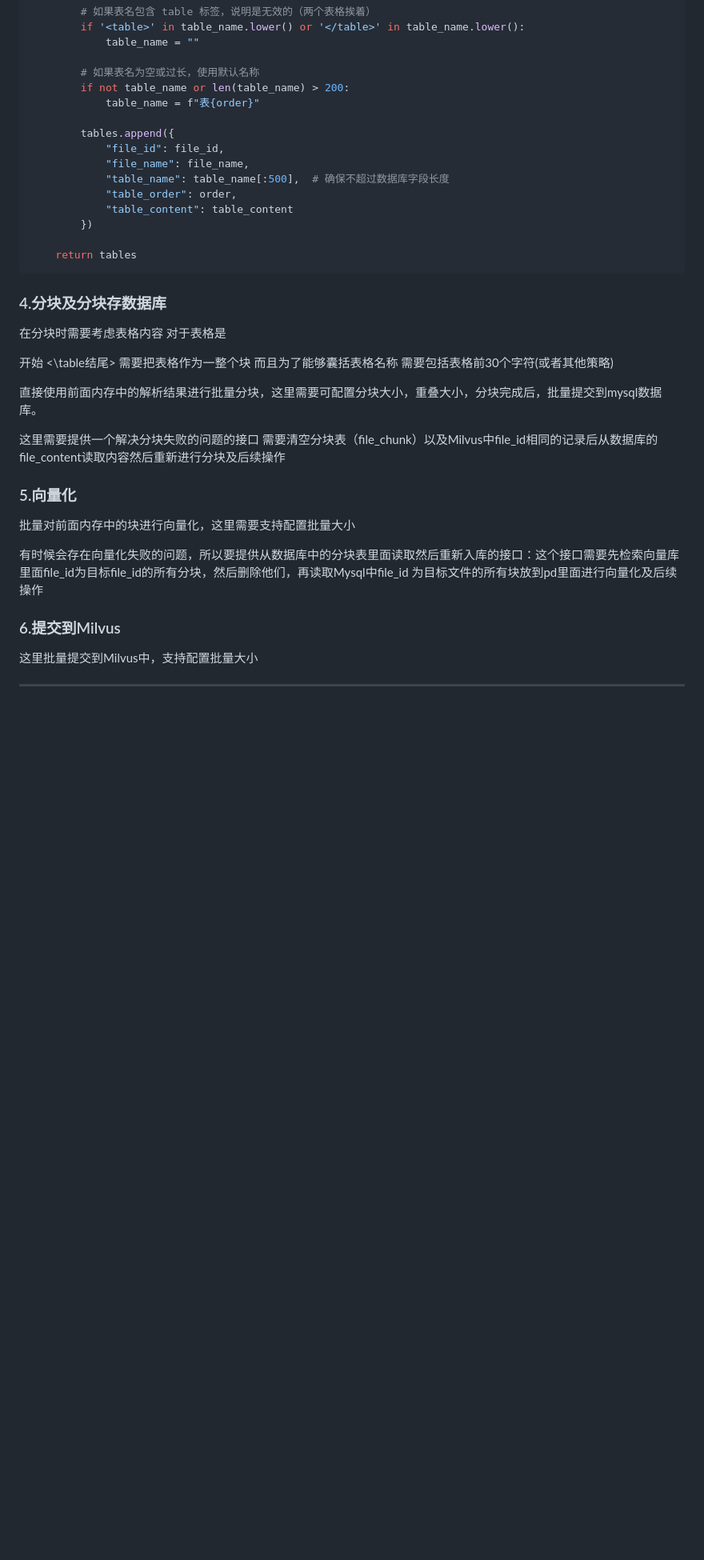
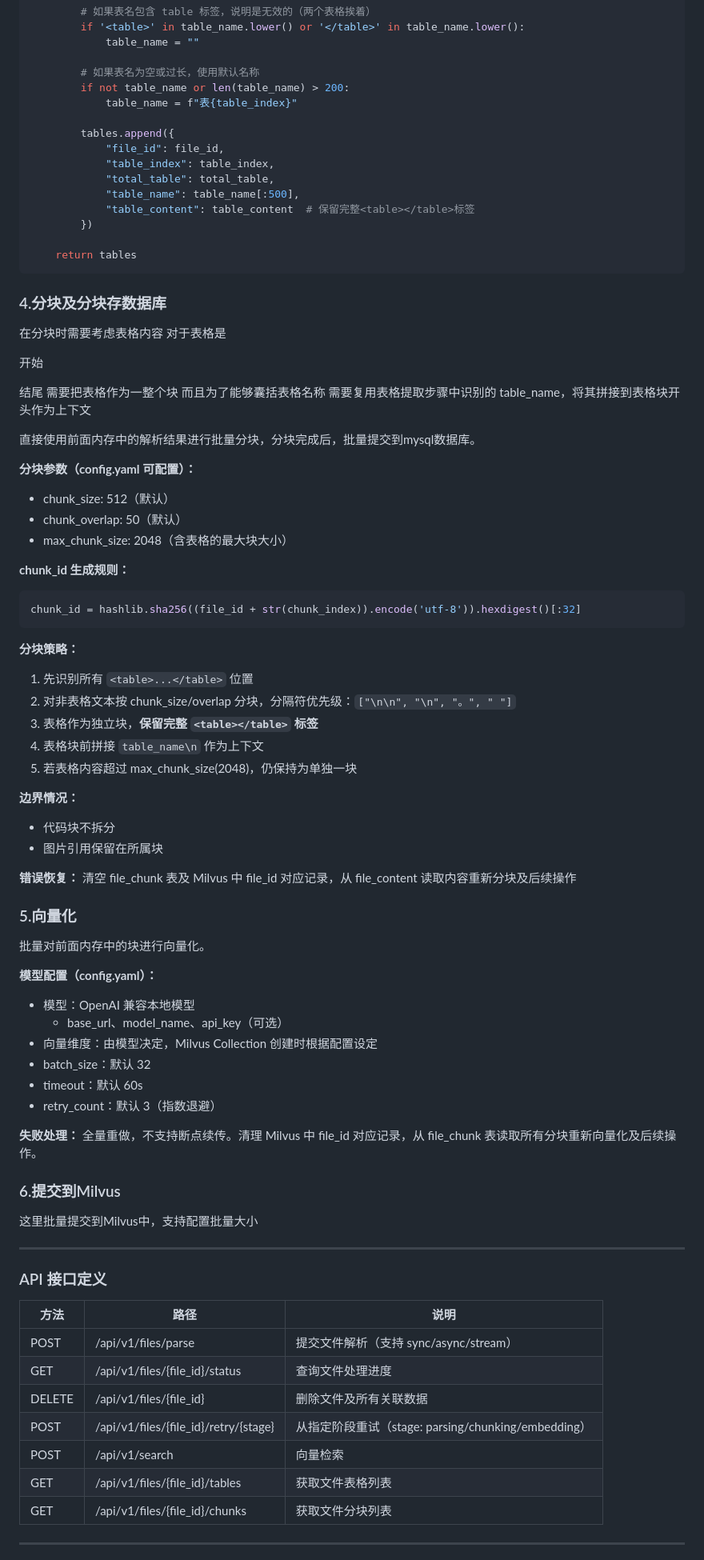
Before and after one commit to jiangjianghong/xijuan, a Markdown page: design.md, the part around one of its changes. Shown at 80% size. GitHub-like rendering; blank space fills up the shorter version.

````diff
--- a/design.md
+++ b/design.md
@@ -130,14 +187,14 @@ def parse_tables(content: str, file_id: str, file_name: str) -> list[dict]:
 
         # 如果表名为空或过长，使用默认名称
         if not table_name or len(table_name) > 200:
-            table_name = f"表{order}"
+            table_name = f"表{table_index}"
 
         tables.append({
             "file_id": file_id,
-            "file_name": file_name,
-            "table_name": table_name[:500],  # 确保不超过数据库字段长度
-            "table_order": order,
-            "table_content": table_content
+            "table_index": table_index,
+            "total_table": total_table,
+            "table_name": table_name[:500],
+            "table_content": table_content  # 保留完整<table></table>标签
         })
 
     return tables
@@ -145,17 +202,46 @@ def parse_tables(content: str, file_id: str, file_name: str) -> list[dict]:
 
 ### 4.分块及分块存数据库
 
-在分块时需要考虑表格内容 对于表格是<table>开始  <\table结尾>  需要把表格作为一整个块 而且为了能够囊括表格名称 需要包括表格前30个字符(或者其他策略)
+在分块时需要考虑表格内容 对于表格是<table>开始 </table>结尾 需要把表格作为一整个块 而且为了能够囊括表格名称 需要复用表格提取步骤中识别的 table_name，将其拼接到表格块开头作为上下文
 
-直接使用前面内存中的解析结果进行批量分块，这里需要可配置分块大小，重叠大小，分块完成后，批量提交到mysql数据库。
+直接使用前面内存中的解析结果进行批量分块，分块完成后，批量提交到mysql数据库。
 
-这里需要提供一个解决分块失败的问题的接口 需要清空分块表（file_chunk）以及Milvus中file_id相同的记录后从数据库的file_content读取内容然后重新进行分块及后续操作
+**分块参数（config.yaml 可配置）：**
+- chunk_size: 512（默认）
+- chunk_overlap: 50（默认）
+- max_chunk_size: 2048（含表格的最大块大小）
+
+**chunk_id 生成规则：**
+```python
+chunk_id = hashlib.sha256((file_id + str(chunk_index)).encode('utf-8')).hexdigest()[:32]
+```
+
+**分块策略：**
+1. 先识别所有 `<table>...</table>` 位置
+2. 对非表格文本按 chunk_size/overlap 分块，分隔符优先级：`["\n\n", "\n", "。", " "]`
+3. 表格作为独立块，**保留完整 `<table></table>` 标签**
+4. 表格块前拼接 `table_name\n` 作为上下文
+5. 若表格内容超过 max_chunk_size(2048)，仍保持为单独一块
+
+**边界情况：**
+- 代码块不拆分
+- 图片引用保留在所属块
+
+**错误恢复：** 清空 file_chunk 表及 Milvus 中 file_id 对应记录，从 file_content 读取内容重新分块及后续操作
 
 ### 5.向量化
 
-批量对前面内存中的块进行向量化，这里需要支持配置批量大小
+批量对前面内存中的块进行向量化。
 
-有时候会存在向量化失败的问题，所以要提供从数据库中的分块表里面读取然后重新入库的接口：这个接口需要先检索向量库里面file_id为目标file_id的所有分块，然后删除他们，再读取Mysql中file_id 为目标文件的所有块放到pd里面进行向量化及后续操作
+**模型配置（config.yaml）：**
+- 模型：OpenAI 兼容本地模型
+  - base_url、model_name、api_key（可选）
+- 向量维度：由模型决定，Milvus Collection 创建时根据配置设定
+- batch_size：默认 32
+- timeout：默认 60s
+- retry_count：默认 3（指数退避）
+
+**失败处理：** 全量重做，不支持断点续传。清理 Milvus 中 file_id 对应记录，从 file_chunk 表读取所有分块重新向量化及后续操作。
 
 ### 6.提交到Milvus
 
@@ -163,3 +249,17 @@ def parse_tables(content: str, file_id: str, file_name: str) -> list[dict]:
 
 ---
 
+### API 接口定义
+
+| 方法 | 路径 | 说明 |
+| --- | --- | --- |
+| POST | /api/v1/files/parse | 提交文件解析（支持 sync/async/stream） |
+| GET | /api/v1/files/{file_id}/status | 查询文件处理进度 |
+| DELETE | /api/v1/files/{file_id} | 删除文件及所有关联数据 |
+| POST | /api/v1/files/{file_id}/retry/{stage} | 从指定阶段重试（stage: parsing/chunking/embedding） |
+| POST | /api/v1/search | 向量检索 |
+| GET | /api/v1/files/{file_id}/tables | 获取文件表格列表 |
+| GET | /api/v1/files/{file_id}/chunks | 获取文件分块列表 |
+
+---
+
````
Also changed, not shown: other parts of design.md (+155 -37 lines).
